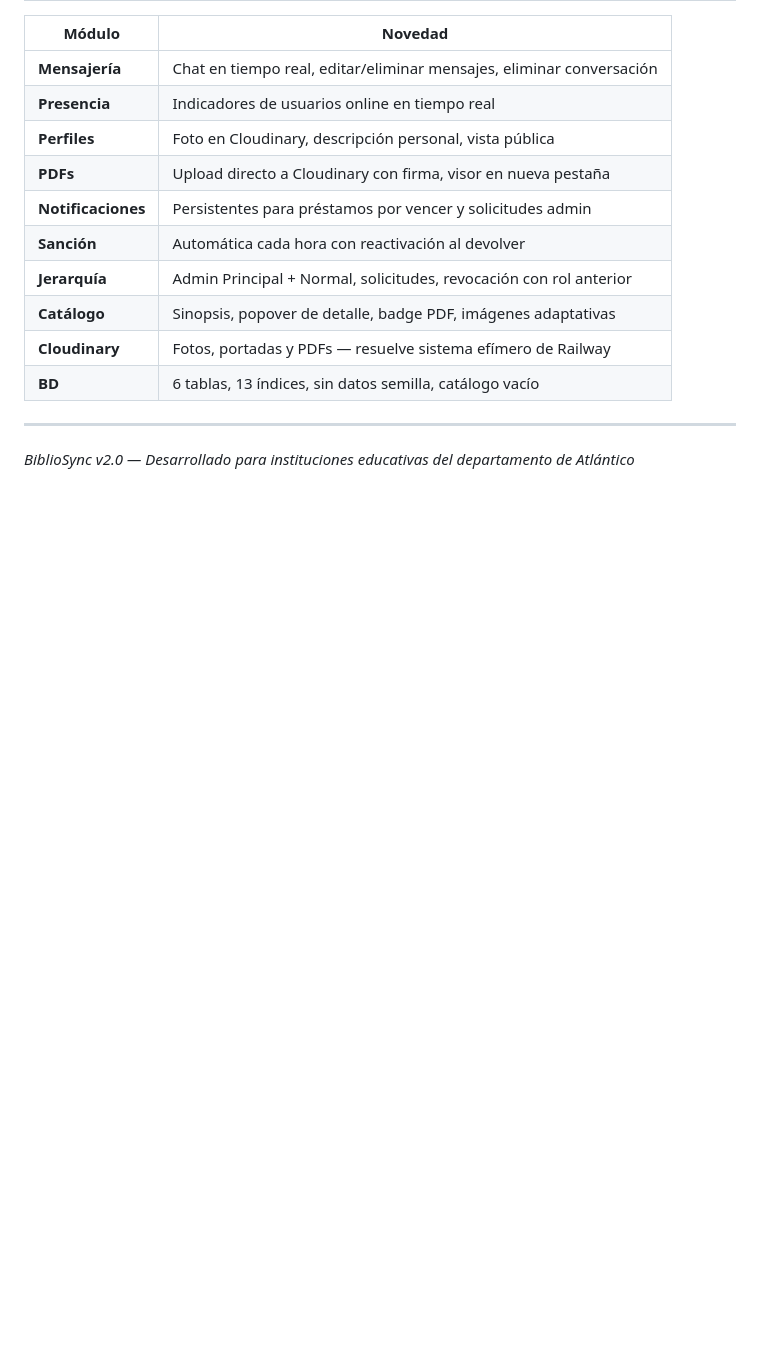
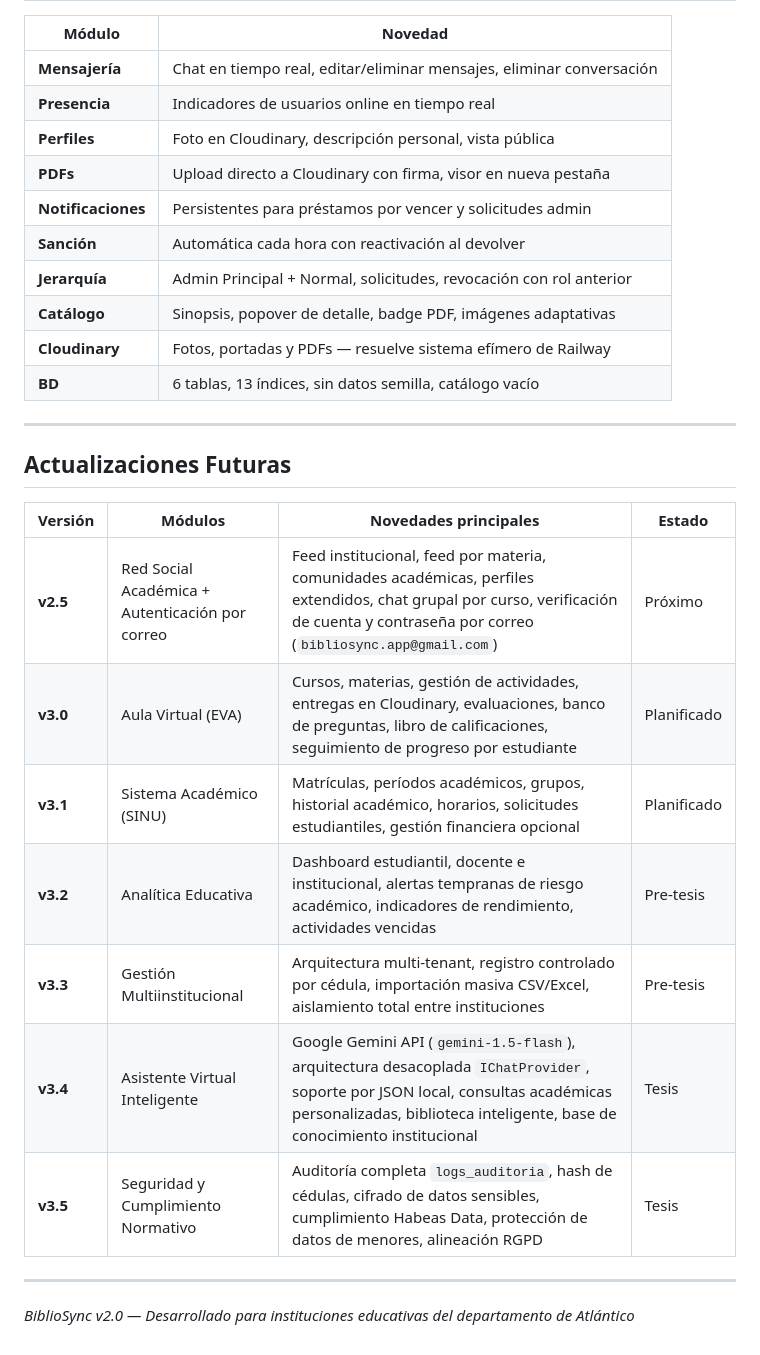
Before and after one commit to albertosaenz9340-commits/BiblioSync, a Markdown page: README.md, the part around one of its changes. Rendered like a GitHub page; blank space fills up the shorter version.

```diff
--- a/README.md
+++ b/README.md
@@ -388,4 +388,18 @@ Cloudinary__ApiSecret                = tu_api_secret
 
 ---
 
+## Actualizaciones Futuras
+
+| Versión | Módulos | Novedades principales | Estado |
+|---|---|---|---|
+| **v2.5** | Red Social Académica + Autenticación por correo | Feed institucional, feed por materia, comunidades académicas, perfiles extendidos, chat grupal por curso, verificación de cuenta y contraseña por correo (`bibliosync.app@gmail.com`) | Próximo |
+| **v3.0** | Aula Virtual (EVA) | Cursos, materias, gestión de actividades, entregas en Cloudinary, evaluaciones, banco de preguntas, libro de calificaciones, seguimiento de progreso por estudiante | Planificado |
+| **v3.1** | Sistema Académico (SINU) | Matrículas, períodos académicos, grupos, historial académico, horarios, solicitudes estudiantiles, gestión financiera opcional | Planificado |
+| **v3.2** | Analítica Educativa | Dashboard estudiantil, docente e institucional, alertas tempranas de riesgo académico, indicadores de rendimiento, actividades vencidas | Pre-tesis |
+| **v3.3** | Gestión Multiinstitucional | Arquitectura multi-tenant, registro controlado por cédula, importación masiva CSV/Excel, aislamiento total entre instituciones | Pre-tesis |
+| **v3.4** | Asistente Virtual Inteligente | Google Gemini API (`gemini-1.5-flash`), arquitectura desacoplada `IChatProvider`, soporte por JSON local, consultas académicas personalizadas, biblioteca inteligente, base de conocimiento institucional | Tesis |
+| **v3.5** | Seguridad y Cumplimiento Normativo | Auditoría completa `logs_auditoria`, hash de cédulas, cifrado de datos sensibles, cumplimiento Habeas Data, protección de datos de menores, alineación RGPD | Tesis |
+
+---
+
 *BiblioSync v2.0 — Desarrollado para instituciones educativas del departamento de Atlántico*
```
Also changed, not shown: other parts of README.md (+124 -124 lines).
